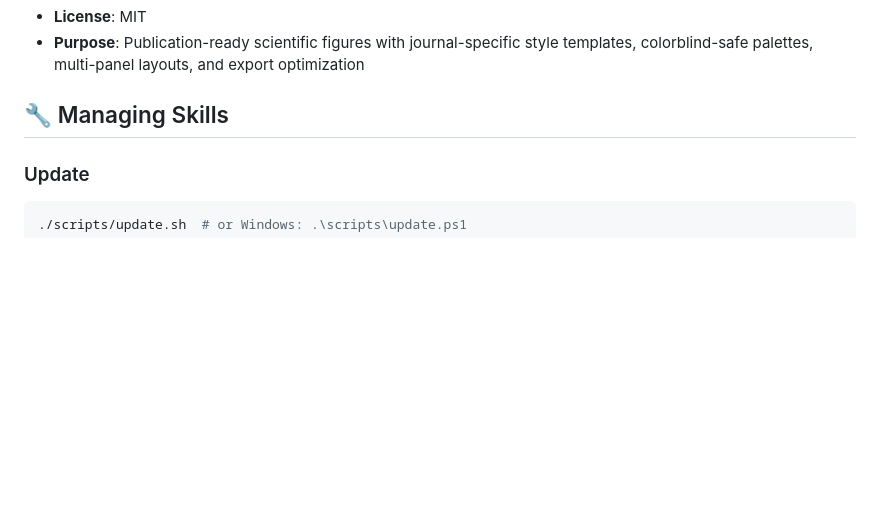
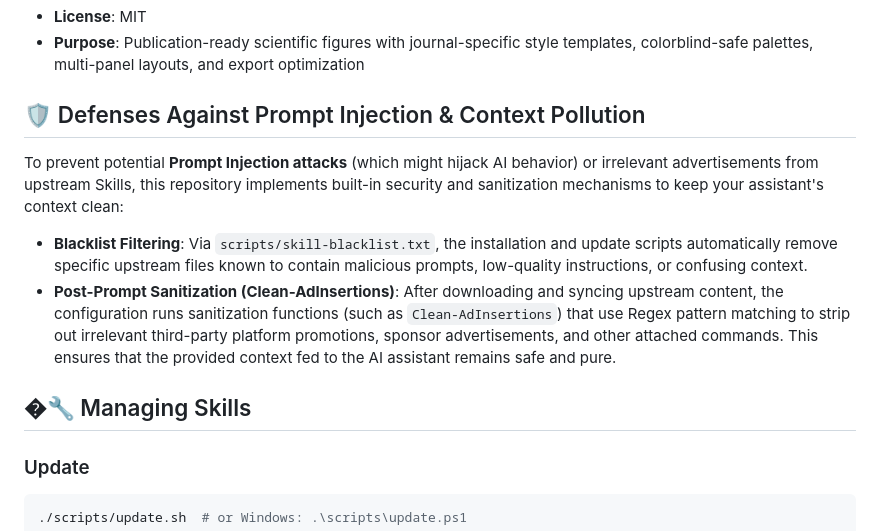
Before and after one commit to HughYau/AcademicForge, a Markdown page: README_en.md, the part around the change. Drawn GitHub-style; folded sections open; blank space fills up the shorter version.

Commit message:
feat: 添加防御机制以防止 Prompt 注入和内容污染

```diff
--- a/README_en.md
+++ b/README_en.md
@@ -131,7 +131,14 @@ Start using it right away — **skills are automatically triggered** during your
 
 </details>
 
-## 🔧 Managing Skills
+## 🛡️ Defenses Against Prompt Injection & Context Pollution
+
+To prevent potential **Prompt Injection attacks** (which might hijack AI behavior) or irrelevant advertisements from upstream Skills, this repository implements built-in security and sanitization mechanisms to keep your assistant's context clean:
+
+- **Blacklist Filtering**: Via `scripts/skill-blacklist.txt`, the installation and update scripts automatically remove specific upstream files known to contain malicious prompts, low-quality instructions, or confusing context.
+- **Post-Prompt Sanitization (Clean-AdInsertions)**: After downloading and syncing upstream content, the configuration runs sanitization functions (such as `Clean-AdInsertions`) that use Regex pattern matching to strip out irrelevant third-party platform promotions, sponsor advertisements, and other attached commands. This ensures that the provided context fed to the AI assistant remains safe and pure.
+
+## �🔧 Managing Skills
 
 ### Update
 
```
Also changed, not shown: README.md (+7 -0 lines).
